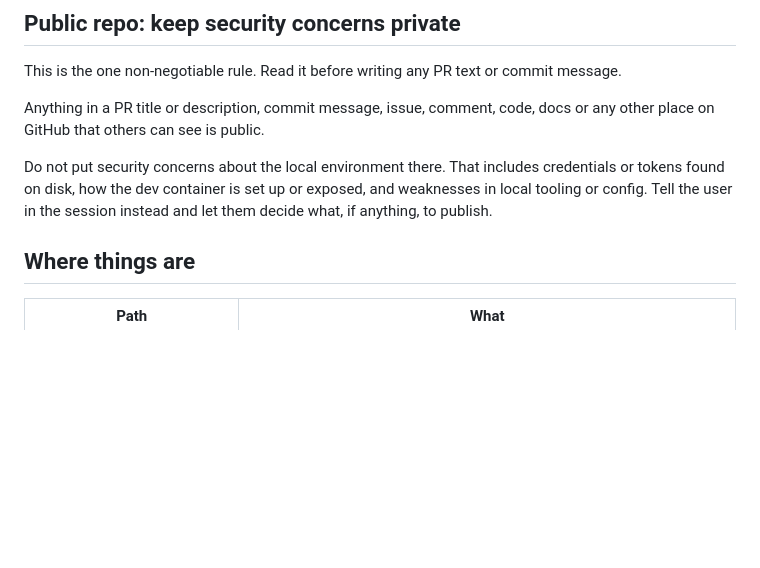
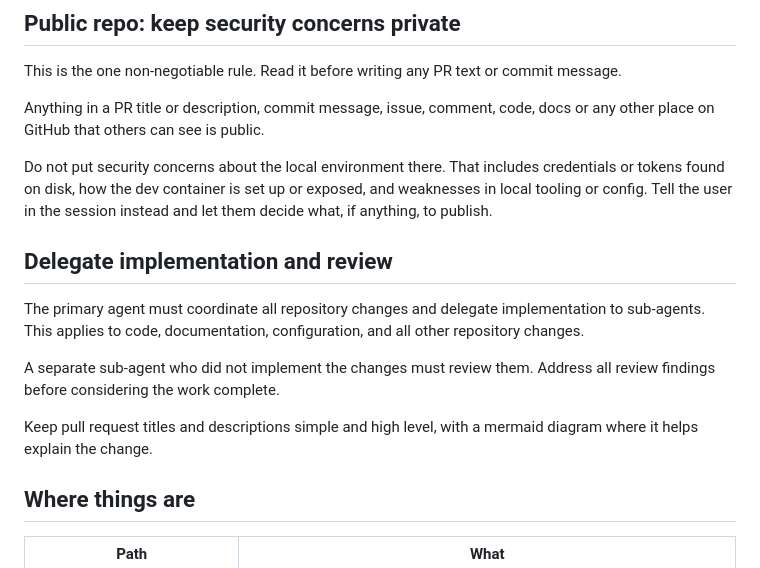
Before and after one commit to grantspeelman/family-ai, a Markdown page: AGENTS.md, the part around the change. Drawn GitHub-style; blank space fills up the shorter version.

Commit message:
Clarify agent collaboration guidelines (#36)
Require sub-agents to implement repository changes and a separate
sub-agent to review them. Add guidance to keep pull request titles and
descriptions simple and high level, using Mermaid diagrams when helpful.

Validation: independent review completed with no findings; `git diff
--check` and commit checks passed.

Co-authored-by: Grant PS <98919+grantspeelman@users.noreply.github.com>

```diff
--- a/AGENTS.md
+++ b/AGENTS.md
@@ -13,6 +13,14 @@ This is the one non-negotiable rule. Read it before writing any PR text or commi
 Anything in a PR title or description, commit message, issue, comment, code, docs or any other place on GitHub that others can see is public.
 
 Do not put security concerns about the local environment there. That includes credentials or tokens found on disk, how the dev container is set up or exposed, and weaknesses in local tooling or config. Tell the user in the session instead and let them decide what, if anything, to publish.
+
+## Delegate implementation and review
+
+The primary agent must coordinate all repository changes and delegate implementation to sub-agents. This applies to code, documentation, configuration, and all other repository changes.
+
+A separate sub-agent who did not implement the changes must review them. Address all review findings before considering the work complete.
+
+Keep pull request titles and descriptions simple and high level, with a mermaid diagram where it helps explain the change.
 
 ## Where things are
 
```
